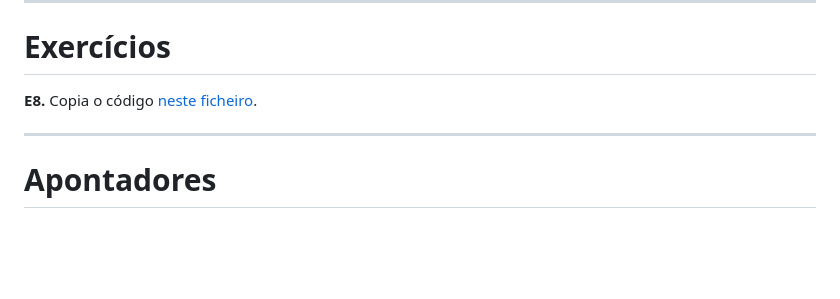
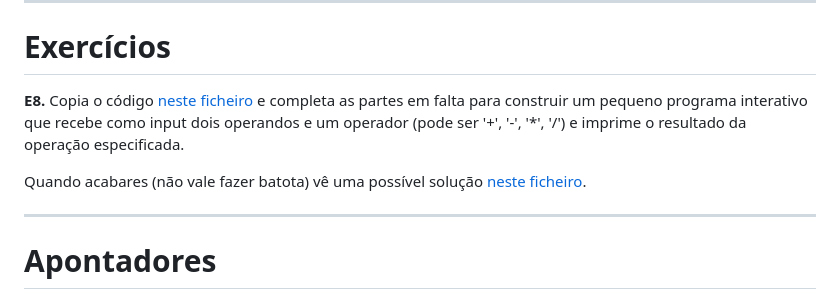
Before and after one commit to NIAEFEUP/slides, a Markdown page: CPP_Workshop/cpp_presentation.md, the part around the change. Drawn GitHub-style; blank space fills up the shorter version.

Commit message:
Added functions exercise description and link to solution

```diff
--- a/CPP_Workshop/cpp_presentation.md
+++ b/CPP_Workshop/cpp_presentation.md
@@ -470,7 +470,9 @@ Hello! You are 216 months old.
 
 # Exercícios
 
-**E8.** Copia o código [neste ficheiro](https://raw.githubusercontent.com/NIAEFEUP/Workshop_CPP/master/introdutory%20exercises/Functions.cpp).
+**E8.** Copia o código [neste ficheiro](https://raw.githubusercontent.com/NIAEFEUP/Workshop_CPP/master/introdutory%20exercises/Functions.cpp) e completa as partes em falta para construir um pequeno programa interativo que recebe como input dois operandos e um operador (pode ser '+', '-', '*', '/') e imprime o resultado da operação especificada.
+
+Quando acabares (não vale fazer batota) vê uma possível solução [neste ficheiro](https://raw.githubusercontent.com/NIAEFEUP/Workshop_CPP/master/introdutory%20exercises/solutions/FunctionsSolved.cpp).
 
 ---
 
```
